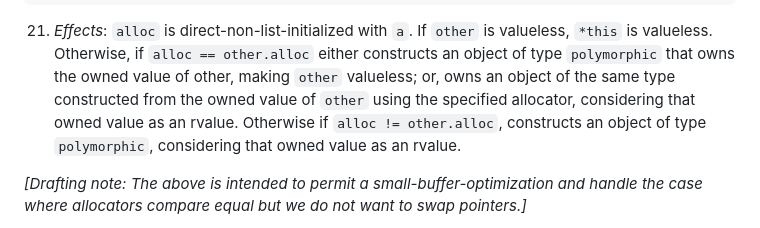
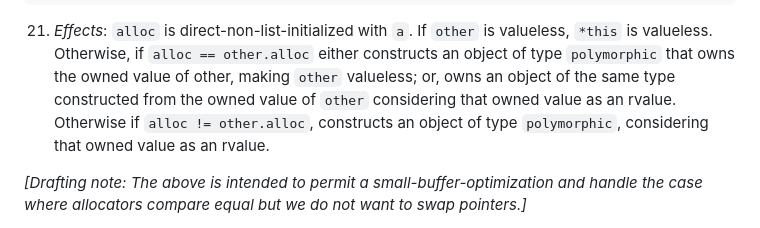
Before and after one commit to jbcoe/value_types, a Markdown page: DRAFT.md, the part around the change. GitHub-like rendering.

Commit message:
Expunge more needless allocator mentions

```diff
--- a/DRAFT.md
+++ b/DRAFT.md
@@ -1303,10 +1303,9 @@ constexpr polymorphic(allocator_arg_t, const Allocator& a,
     valueless, `*this` is valueless. Otherwise, if `alloc == other.alloc` either
     constructs an object of type `polymorphic` that owns the owned value of
     other, making `other` valueless; or, owns an object of the same type
-    constructed from the owned value of `other` using the specified allocator,
-    considering that owned value as an rvalue. Otherwise if `alloc !=
-    other.alloc`, constructs an object of type `polymorphic`, considering that
-    owned value as an rvalue.
+    constructed from the owned value of `other` considering that owned value as
+    an rvalue. Otherwise if `alloc != other.alloc`, constructs an object of type
+    `polymorphic`, considering that owned value as an rvalue.
 
   _[Drafting note: The above is intended to permit a small-buffer-optimization
   and handle the case where allocators compare equal but we do not want to swap
```
